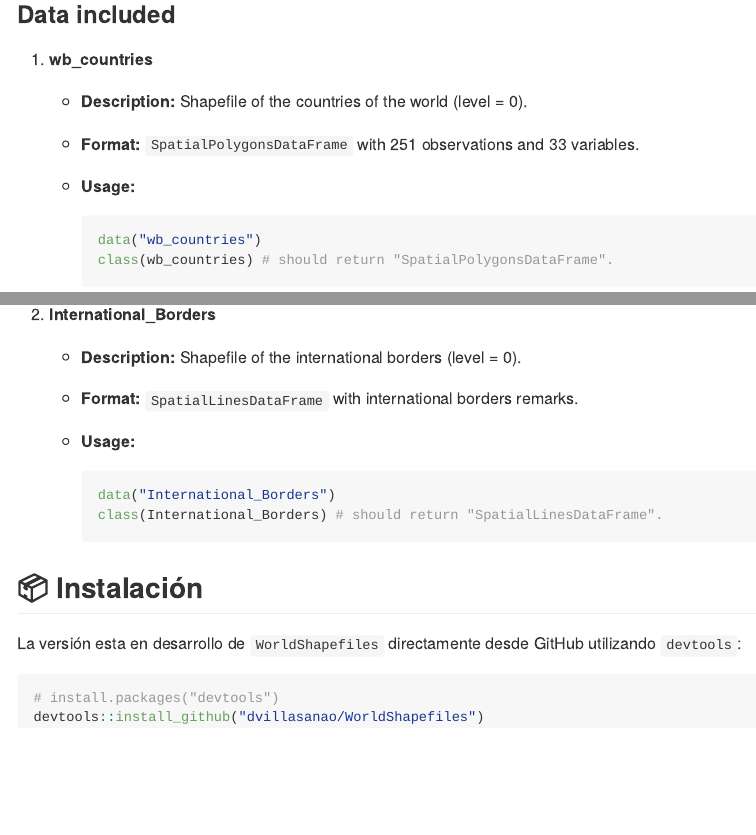
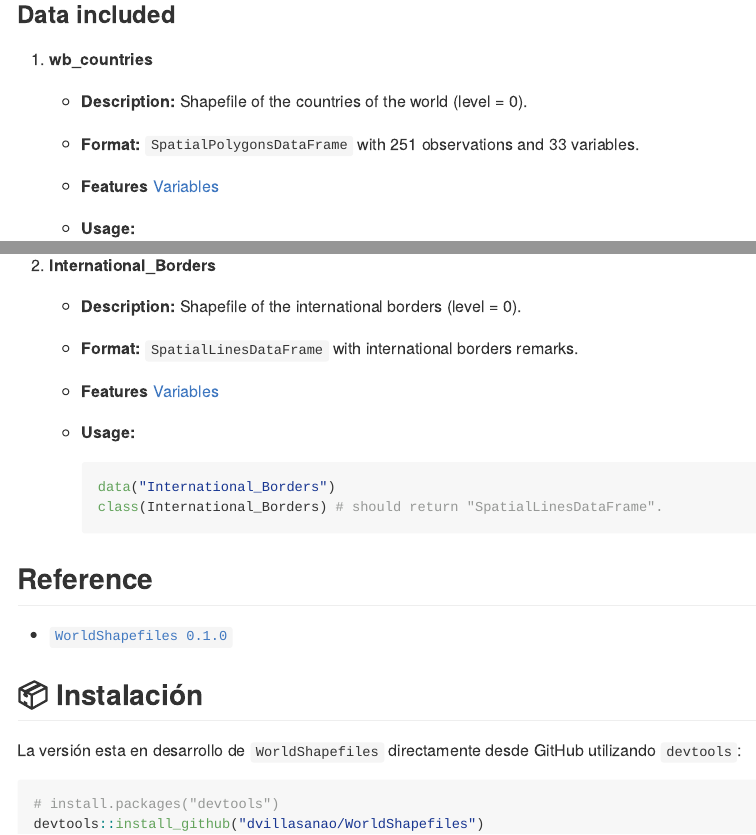
Before and after one commit to dvillasanao/WorldShapefiles, an R Markdown document (README.Rmd): the page in a window 1100 px wide, from 260 px down, and a second part further down, joined at a grey line. The pictures show the output file README.md that the author committed with the source, drawn offline in the style of GitHub.

Commit message:
README File

````diff
--- a/README.Rmd
+++ b/README.Rmd
@@ -22,6 +22,7 @@ The `WorldShapefiles` package provides shapefiles of countries and international
 1. **wb_countries**
    - **Description:** Shapefile of the countries of the world (level = 0).
    - **Format:** `SpatialPolygonsDataFrame` with 251 observations and 33 variables.
+   - **Features** [Variables](https://dvillasanao.github.io/WorldShapefiles/reference/wb_countries.html)
    - **Usage:**
      ```r
      data("wb_countries")
@@ -31,12 +32,16 @@ The `WorldShapefiles` package provides shapefiles of countries and international
 2. **International_Borders**
    - **Description:** Shapefile of the international borders (level = 0).
    - **Format:** `SpatialLinesDataFrame` with international borders remarks.
+   - **Features** [Variables](https://dvillasanao.github.io/WorldShapefiles/reference/International_Borders.html)
    - **Usage:**
      ```r
      data("International_Borders")
      class(International_Borders) # should return "SpatialLinesDataFrame".
      ```
 
+## Reference
+
+- [`WorldShapefiles 0.1.0`](https://dvillasanao.github.io/WorldShapefiles/)
 
 ## 📦 Instalación
 
````
Also changed, not shown: README.md.
